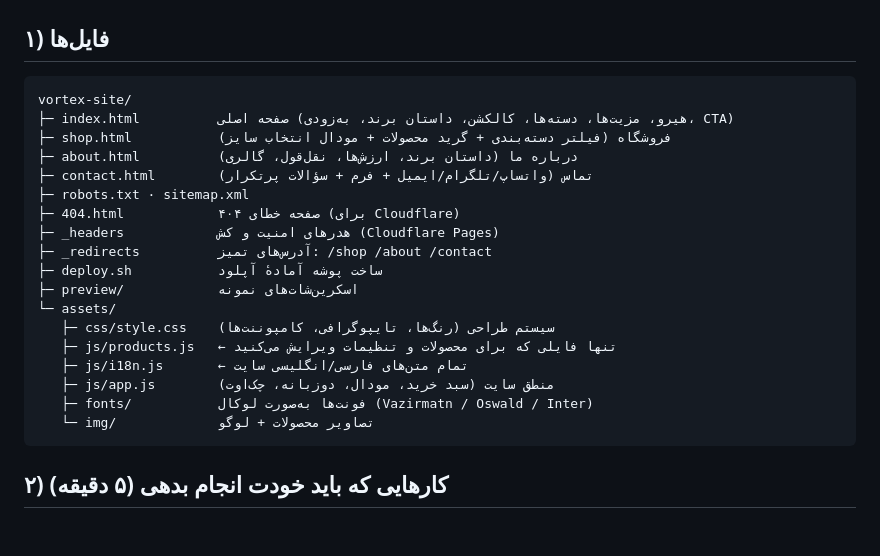
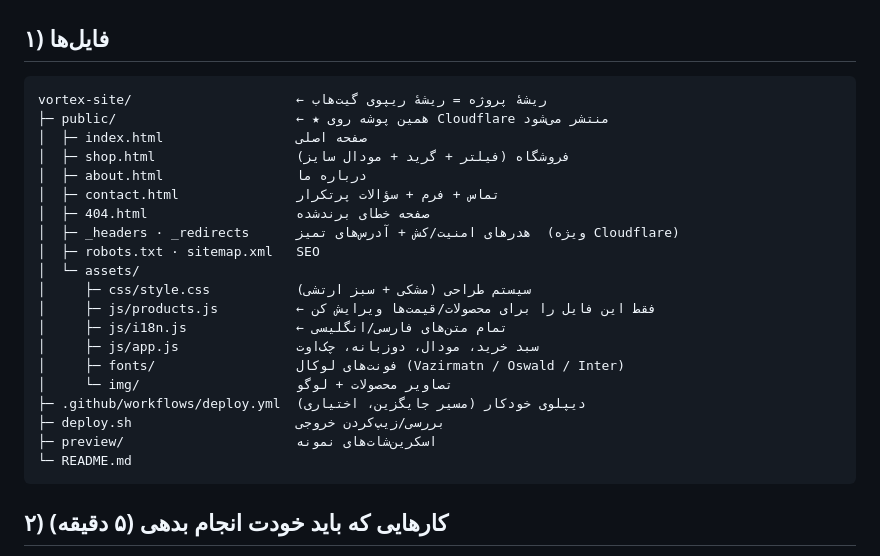
Before and after one commit to sasoun1366/vortex-website, a Markdown page: README.md, the part around one of its changes. GitHub-like rendering; blank space fills up the shorter version.

````diff
--- a/README.md
+++ b/README.md
@@ -8,24 +8,26 @@
 ## ۱) فایل‌ها
 
 ```
-vortex-site/
-├─ index.html          صفحه اصلی (هیرو، مزیت‌ها، دسته‌ها، کالکشن، داستان برند، به‌زودی، CTA)
-├─ shop.html           فروشگاه (فیلتر دسته‌بندی + گرید محصولات + مودال انتخاب سایز)
-├─ about.html          درباره ما (داستان برند، ارزش‌ها، نقل‌قول، گالری)
-├─ contact.html        تماس (واتساپ/تلگرام/ایمیل + فرم + سؤالات پرتکرار)
-├─ robots.txt · sitemap.xml
-├─ 404.html            صفحه خطای ۴۰۴ (برای Cloudflare)
-├─ _headers            هدرهای امنیت و کش (Cloudflare Pages)
-├─ _redirects          آدرس‌های تمیز: /shop /about /contact
-├─ deploy.sh           ساخت پوشه آمادهٔ آپلود
-├─ preview/            اسکرین‌شات‌های نمونه
-└─ assets/
-   ├─ css/style.css    سیستم طراحی (رنگ‌ها، تایپوگرافی، کامپوننت‌ها)
-   ├─ js/products.js   ← تنها فایلی که برای محصولات و تنظیمات ویرایش می‌کنید
-   ├─ js/i18n.js       ← تمام متن‌های فارسی/انگلیسی سایت
-   ├─ js/app.js        منطق سایت (سبد خرید، مودال، دوزبانه، چک‌اوت)
-   ├─ fonts/           فونت‌ها به‌صورت لوکال (Vazirmatn / Oswald / Inter)
-   └─ img/             تصاویر محصولات + لوگو
+vortex-site/                     ← ریشهٔ پروژه = ریشهٔ ریپوی گیت‌هاب
+├─ public/                       ← ★ همین پوشه روی Cloudflare منتشر می‌شود
+│  ├─ index.html                 صفحه اصلی
+│  ├─ shop.html                  فروشگاه (فیلتر + گرید + مودال سایز)
+│  ├─ about.html                 درباره ما
+│  ├─ contact.html               تماس + فرم + سؤالات پرتکرار
+│  ├─ 404.html                   صفحه خطای برندشده
+│  ├─ _headers · _redirects      هدرهای امنیت/کش + آدرس‌های تمیز  (ویژه Cloudflare)
+│  ├─ robots.txt · sitemap.xml   SEO
+│  └─ assets/
+│     ├─ css/style.css           سیستم طراحی (مشکی + سبز ارتشی)
+│     ├─ js/products.js          ← فقط این فایل را برای محصولات/قیمت‌ها ویرایش کن
+│     ├─ js/i18n.js              ← تمام متن‌های فارسی/انگلیسی
+│     ├─ js/app.js               سبد خرید، مودال، دوزبانه، چک‌اوت
+│     ├─ fonts/                  فونت‌های لوکال (Vazirmatn / Oswald / Inter)
+│     └─ img/                    تصاویر محصولات + لوگو
+├─ .github/workflows/deploy.yml  دیپلوی خودکار (مسیر جایگزین، اختیاری)
+├─ deploy.sh                     بررسی/زیپ‌کردن خروجی
+├─ preview/                      اسکرین‌شات‌های نمونه
+└─ README.md
 ```
 
 ## ۲) کارهایی که باید خودت انجام بدهی (۵ دقیقه)
````
Also changed, not shown: other parts of README.md (+37 -30 lines).
